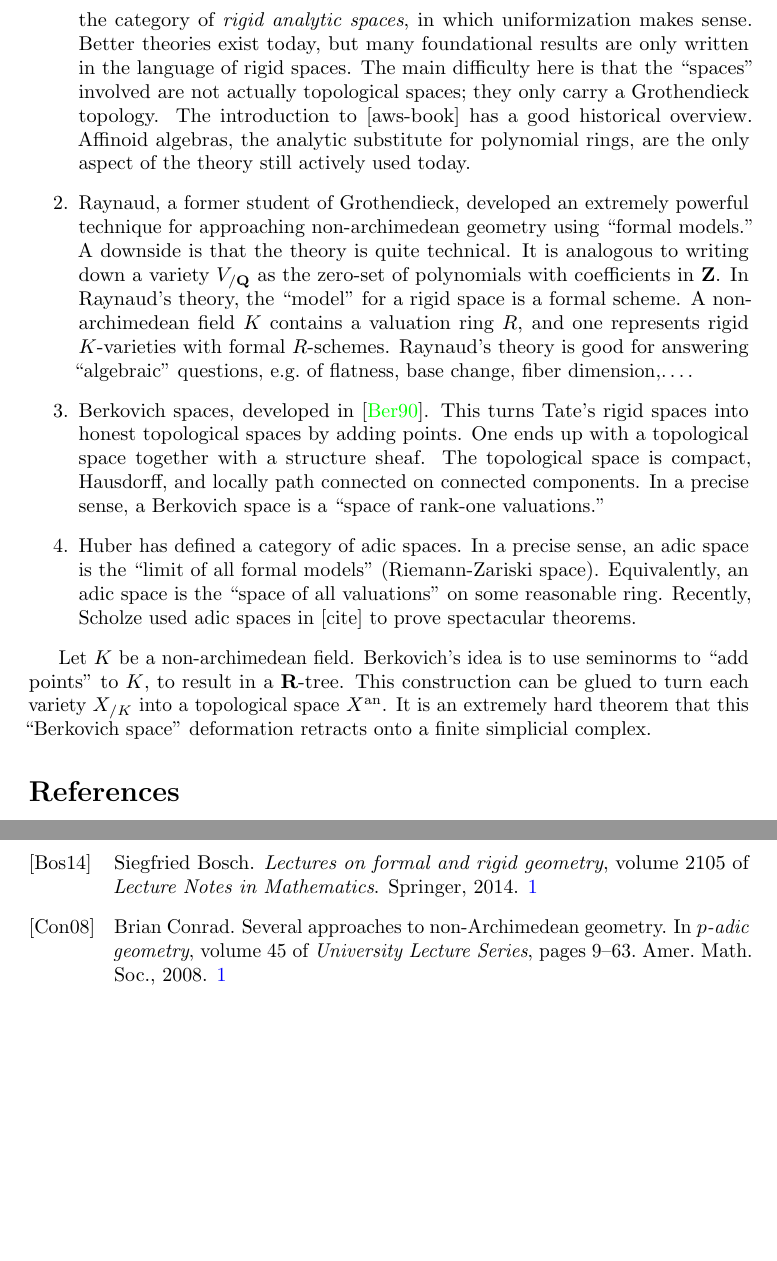
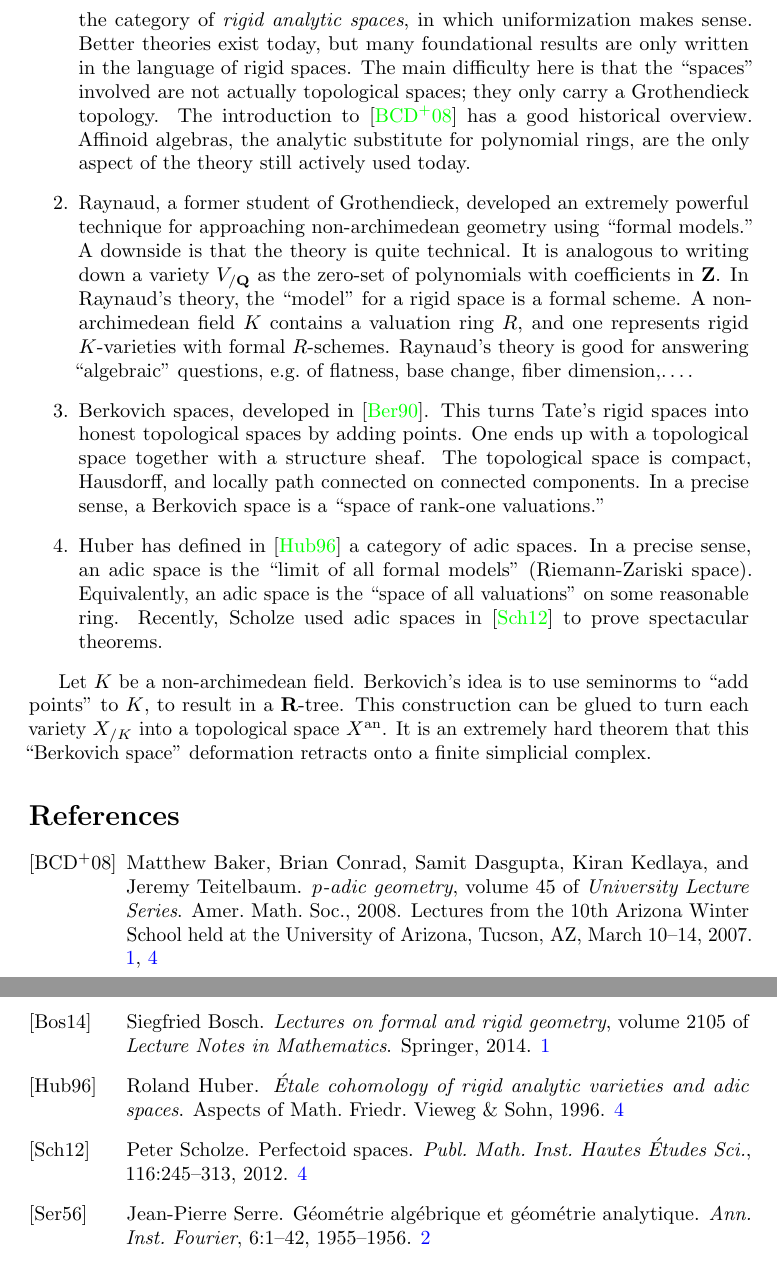
Before and after one commit to 2lambda123/7350, a LaTeX document (7350.tex, which reads 7350.bib): two parts of pages 4 and 5 of 5, joined at a grey line, cut so that both start at the same text, the shorter picture padded with empty space. Compiled offline with pdfLaTeX.

Commit message:
added sources

```diff
--- a/7350.bib
+++ b/7350.bib
@@ -1,3 +5,9 @@
+  volume    = {45},
+  note      = {Lectures from the 10th Arizona Winter School held at the University of Arizona, Tucson, AZ, March 10--14, 2007},
+  publisher = {Amer. Math. Soc.},
+  year      = {2008}
+}
+
 @book{berkovich-1990,
 	author    = {Berkovich, Vladimir},
 	title     = {Spectral theory and analytic geometry over non-{A}rchimedean fields},
@@ -35,3 +45,10 @@
 	publisher = {Amer. Math. Soc.},
 	year      = {2008}
 }
+
+@book{huber-1996,
+  author    = {Huber, Roland},
+  title     = {\'{E}tale cohomology of rigid analytic varieties and adic spaces},
+  series    = {Aspects of Math.},
+  publisher = {Friedr. Vieweg \& Sohn},
+  year      = {1996}
@@ -37,0 +60,3 @@
+  journal = {Publ. Math. Inst. Hautes \'Etudes Sci.},
+  volume  = {116},
+  year    = {2012},
@@ -37,0 +68,6 @@
+  title   = {G\'eom\'etrie alg\'ebrique et g\'eom\'etrie analytique},
+  journal = {Ann. Inst. Fourier},
+  volume  = {6},
+  year    = {1955--1956},
+  pages   = {1--42}
+}
--- a/7350.tex
+++ b/7350.tex
@@ -195,8 +190,0 @@ a plethora of solutions to this problem exist:
-    construct the category of \emph{rigid analytic spaces}, in which uniformization
-    makes sense. Better theories
-    exist today, but many foundational results are only written in the language
-    of rigid spaces. The main difficulty here is that the ``spaces'' involved
-    are not actually topological spaces; they only carry a Grothendieck
-    topology. The introduction to [aws-book] has a good historical
-    overview. Affinoid algebras, the analytic substitute for polynomial rings,
-    are the only aspect of the theory still actively used today.
@@ -203,13 +195,20 @@ a plethora of solutions to this problem exist:
+the category of \emph{rigid analytic spaces}, in which uniformization makes
+sense. Better theories exist today, but many foundational results are only
+written in the language of rigid spaces. The main difficulty here is that the
+``spaces'' involved are not actually topological spaces; they only carry a
+Grothendieck topology. The introduction to \cite{aws-2008} has a good
+historical overview. Affinoid algebras, the analytic substitute for polynomial
+rings, are the only aspect of the theory still actively used today.
 
 \item Raynaud, a former student of Grothendieck, developed an extremely
-    powerful technique for approaching non-archimedean geometry using ``formal
-    models.'' A downside is that the theory is quite technical. It is analogous
-    to writing down a variety $V_{/\bQ}$ as the zero-set of polynomials with
-    coefficients in $\bZ$. In Raynaud's theory, the ``model'' for a rigid
-    space is a formal scheme. A non-archimedean field $K$ contains a
-    valuation ring $R$, and one represents rigid $K$-varieties with formal
-    $R$-schemes. Raynaud's theory is good for answering ``algebraic''
-    questions, e.g.~of flatness, base change, fiber dimension,\ldots.
+powerful technique for approaching non-archimedean geometry using ``formal
+models.'' A downside is that the theory is quite technical. It is analogous to
+writing down a variety $V_{/\bQ}$ as the zero-set of polynomials with
+coefficients in $\bZ$. In Raynaud's theory, the ``model'' for a rigid space is
+a formal scheme. A non-archimedean field $K$ contains a valuation ring $R$, and
+one represents rigid $K$-varieties with formal $R$-schemes. Raynaud's theory is
+good for answering ``algebraic'' questions, e.g.~of flatness, base change,
+fiber dimension,\ldots.
 
 \item Berkovich spaces, developed in \cite{berkovich-1990}. This turns Tate's
 rigid spaces into honest topological spaces by adding points. One ends up with
@@ -217,10 +216,11 @@ a topological space together with a structure sheaf. The topological space is
 compact, Hausdorff, and locally path connected on connected components. In a
 precise sense, a Berkovich space is a ``space of rank-one valuations.''
 
-\item Huber has defined a category of adic spaces. In a precise sense, an adic
+\item Huber has defined in \cite{huber-1996} a category of adic spaces. In a
+precise sense, an adic
 space is the ``limit of all formal models'' (Riemann-Zariski space).
 Equivalently, an adic space is the ``space of all valuations'' on some
-reasonable ring. Recently, Scholze used adic spaces in [cite] to prove
+reasonable ring. Recently, Scholze used adic spaces in \cite{scholze-2012} to prove
 spectacular theorems.
 \end{enumerate}
 
```
Also changed, not shown: 7350.bib (14 more changed lines), 7350.tex (12 more changed lines).
